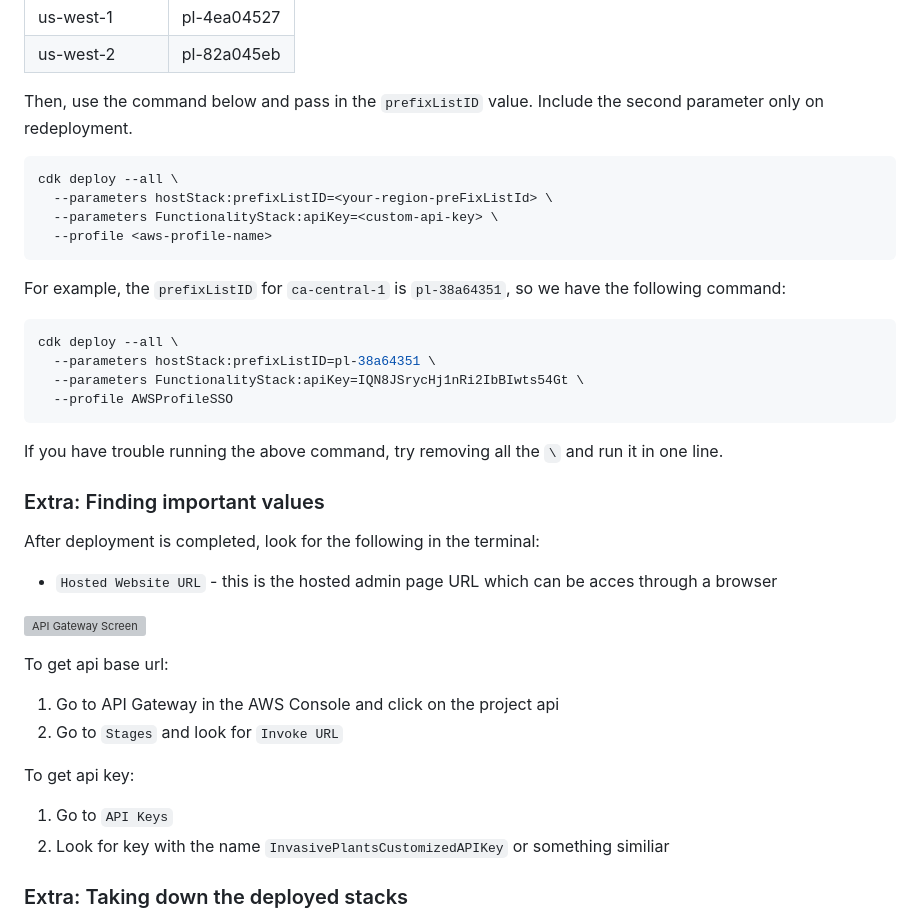
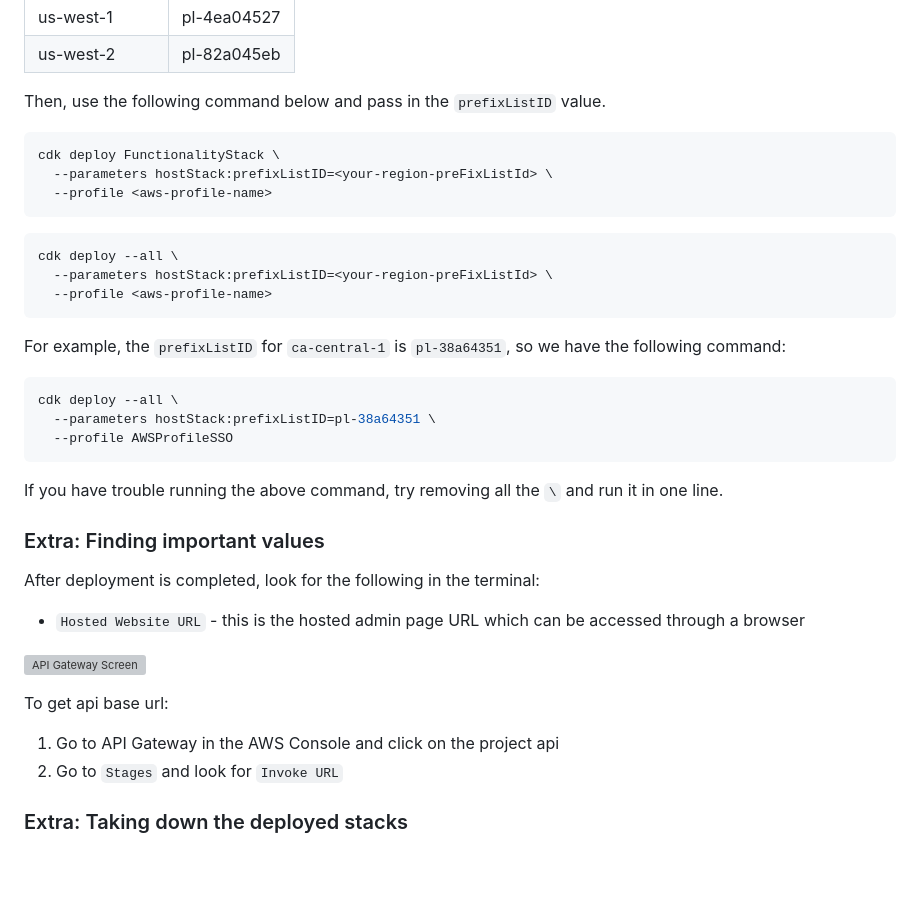
Before and after one commit to UBC-CIC/InvasivePlants, a Markdown page: docs/DeploymentGuide.md, the part around the change. Rendered like a GitHub page; blank space fills up the shorter version; grey boxes are pictures that could not be loaded.

````diff
--- a/docs/DeploymentGuide.md
+++ b/docs/DeploymentGuide.md
@@ -208,11 +208,17 @@ The deployment command for the `hostStack` requires a parameter calls `prefixLis
 | us-west-1       | pl-4ea04527  |
 | us-west-2       | pl-82a045eb  |
 
-Then, use the command below and pass in the `prefixListID` value. Include the second parameter only on redeployment.
+Then, use the following command below and pass in the `prefixListID` value.
+
+```bash
+cdk deploy FunctionalityStack \
+  --parameters hostStack:prefixListID=<your-region-preFixListId> \
+  --profile <aws-profile-name>
+```
+
 ```bash
 cdk deploy --all \
   --parameters hostStack:prefixListID=<your-region-preFixListId> \
-  --parameters FunctionalityStack:apiKey=<custom-api-key> \
   --profile <aws-profile-name>
 ```
 
@@ -221,7 +227,6 @@ For example, the `prefixListID` for `ca-central-1` is `pl-38a64351`, so we have
 ```bash
 cdk deploy --all \
   --parameters hostStack:prefixListID=pl-38a64351 \
-  --parameters FunctionalityStack:apiKey=IQN8JSrycHj1nRi2IbBIwts54Gt \
   --profile AWSProfileSSO
 ```
 
@@ -230,7 +235,7 @@ If you have trouble running the above command, try removing all the `\` and run
 
 ### Extra: Finding important values
 After deployment is completed, look for the following in the terminal:
-- `Hosted Website URL` - this is the hosted admin page URL which can be acces through a browser
+- `Hosted Website URL` - this is the hosted admin page URL which can be accessed through a browser
 
 ![API Gateway Screen](./images/depGuide/api_gateway.png)
 
@@ -238,10 +243,6 @@ To get api base url:
 1. Go to API Gateway in the AWS Console and click on the project api
 2. Go to `Stages` and look for `Invoke URL`
 
-To get api key:
-1. Go to `API Keys`
-2. Look for key with the name `InvasivePlantsCustomizedAPIKey` or something similiar
-
 ### Extra: Taking down the deployed stacks
 
 To take down the deployed stack for a fresh redeployment in the future, navigate to AWS Cloudformation, click on the stack(s), and hit Delete. Please wait for the stacks in each step to be properly deleted before deleting the stack downstream.
````
